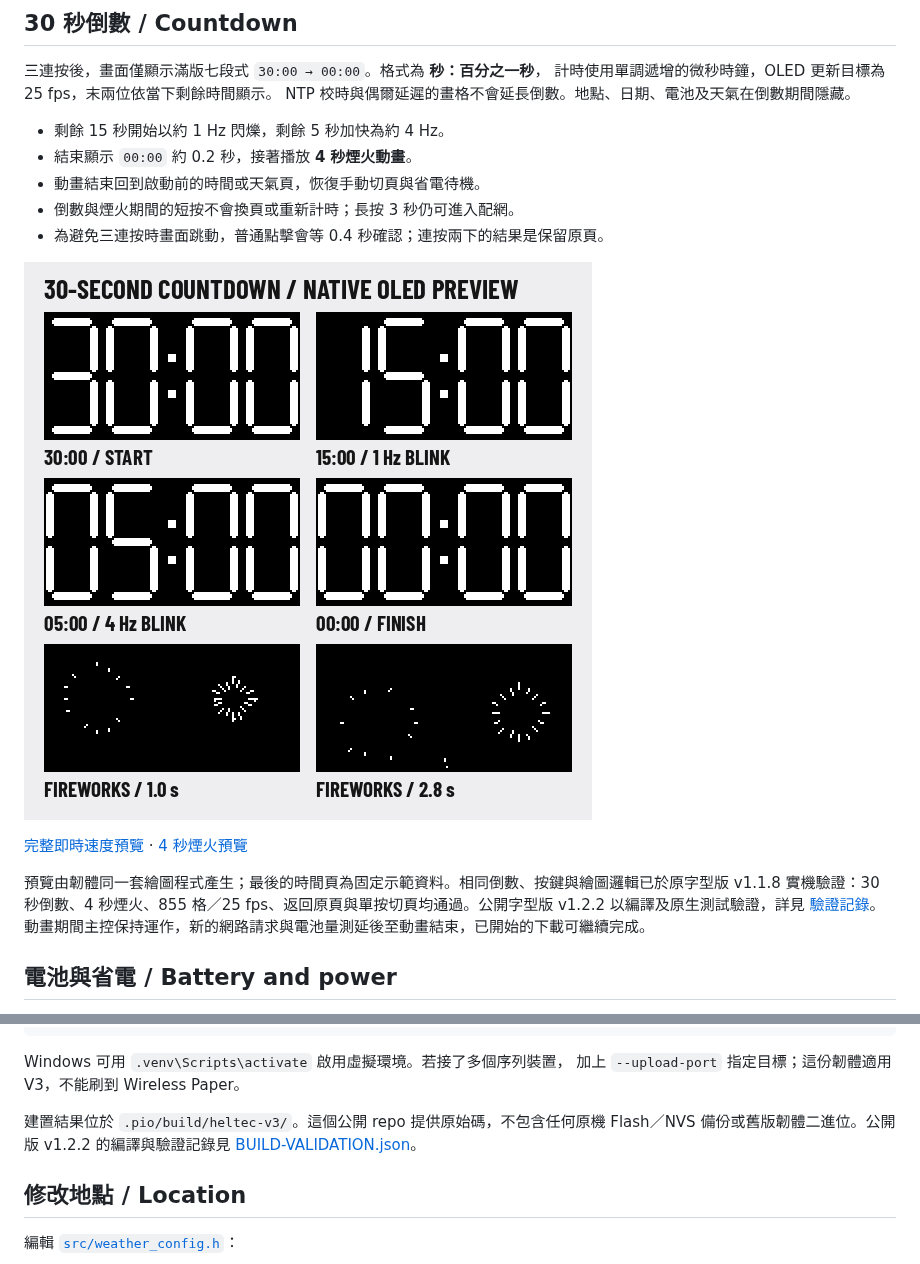
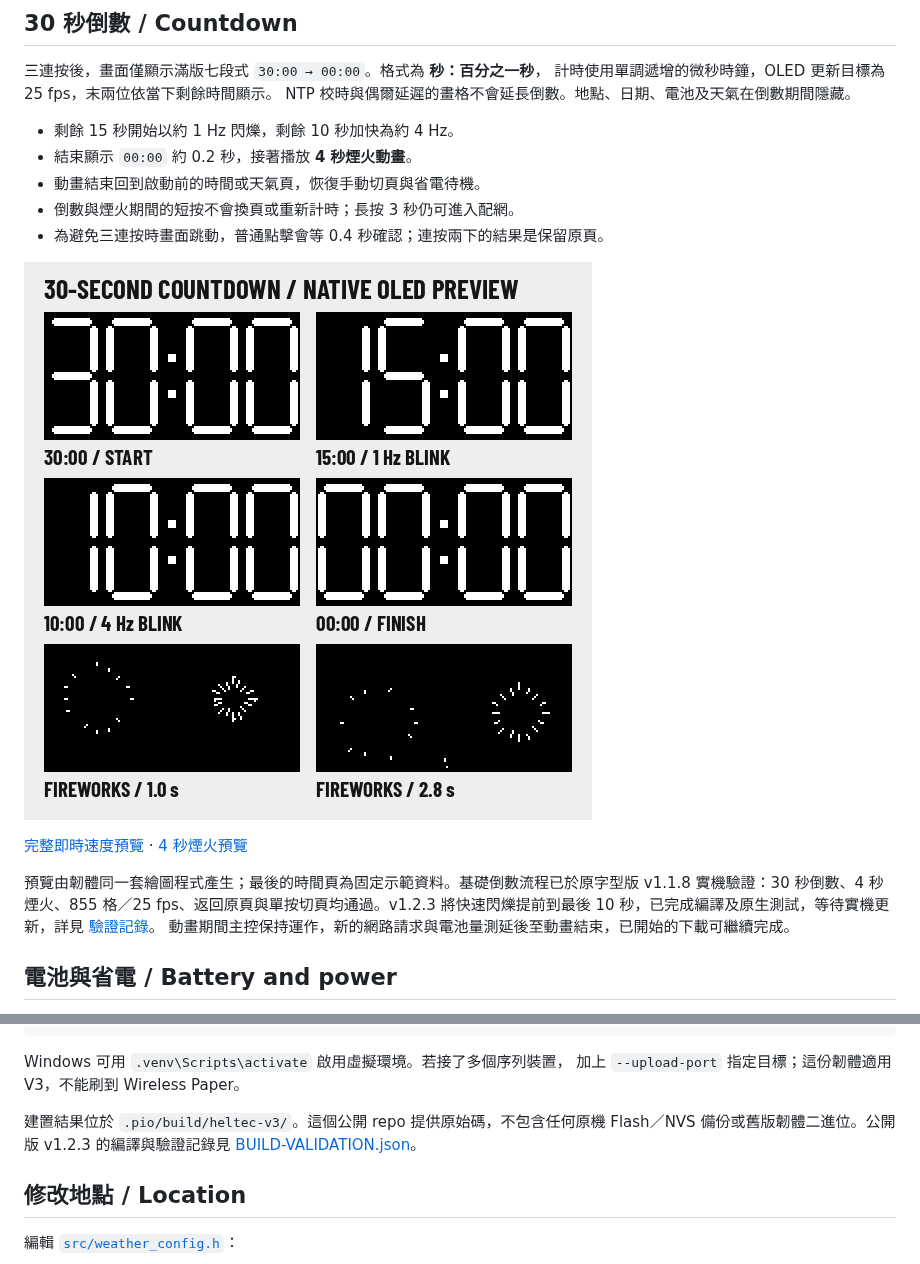
Before and after one commit to MAXXTANG/Heltec-V3-Weather, a Markdown page: README.md, 2 parts joined by grey strips. GitHub-like rendering; pictures changed too: docs/images/countdown-preview.png.

```diff
--- a/README.md
+++ b/README.md
@@ -54,7 +54,7 @@ Wi-Fi 名稱與密碼只在裝置 NVS 中保存，原始碼沒有預填任何使
 計時使用單調遞增的微秒時鐘，OLED 更新目標為 25 fps，末兩位依當下剩餘時間顯示。
 NTP 校時與偶爾延遲的畫格不會延長倒數。地點、日期、電池及天氣在倒數期間隱藏。
 
-- 剩餘 15 秒開始以約 1 Hz 閃爍，剩餘 5 秒加快為約 4 Hz。
+- 剩餘 15 秒開始以約 1 Hz 閃爍，剩餘 10 秒加快為約 4 Hz。
 - 結束顯示 `00:00` 約 0.2 秒，接著播放 **4 秒煙火動畫**。
 - 動畫結束回到啟動前的時間或天氣頁，恢復手動切頁與省電待機。
 - 倒數與煙火期間的短按不會換頁或重新計時；長按 3 秒仍可進入配網。
@@ -64,7 +64,7 @@ NTP 校時與偶爾延遲的畫格不會延長倒數。地點、日期、電池
 
 [完整即時速度預覽](docs/images/countdown-demo.gif) · [4 秒煙火預覽](docs/images/fireworks-demo.gif)
 
-預覽由韌體同一套繪圖程式產生；最後的時間頁為固定示範資料。相同倒數、按鍵與繪圖邏輯已於原字型版 v1.1.8 實機驗證：30 秒倒數、4 秒煙火、855 格／25 fps、返回原頁與單按切頁均通過。公開字型版 v1.2.2 以編譯及原生測試驗證，詳見 [驗證記錄](docs/BUILD-VALIDATION.json)。
+預覽由韌體同一套繪圖程式產生；最後的時間頁為固定示範資料。基礎倒數流程已於原字型版 v1.1.8 實機驗證：30 秒倒數、4 秒煙火、855 格／25 fps、返回原頁與單按切頁均通過。v1.2.3 將快速閃爍提前到最後 10 秒，已完成編譯及原生測試，等待實機更新，詳見 [驗證記錄](docs/BUILD-VALIDATION.json)。
 動畫期間主控保持運作，新的網路請求與電池量測延後至動畫結束，已開始的下載可繼續完成。
 
 ## 電池與省電 / Battery and power
@@ -98,7 +98,7 @@ Windows 可用 `.venv\Scripts\activate` 啟用虛擬環境。若接了多個序
 加上 `--upload-port` 指定目標；這份韌體適用 V3，不能刷到 Wireless Paper。
 
 建置結果位於 `.pio/build/heltec-v3/`。這個公開 repo 提供原始碼，不包含任何原機 Flash／NVS
-備份或舊版韌體二進位。公開版 v1.2.2 的編譯與驗證記錄見 [BUILD-VALIDATION.json](docs/BUILD-VALIDATION.json)。
+備份或舊版韌體二進位。公開版 v1.2.3 的編譯與驗證記錄見 [BUILD-VALIDATION.json](docs/BUILD-VALIDATION.json)。
 
 ## 修改地點 / Location
 
```
Also changed, not shown: 6 other files.
